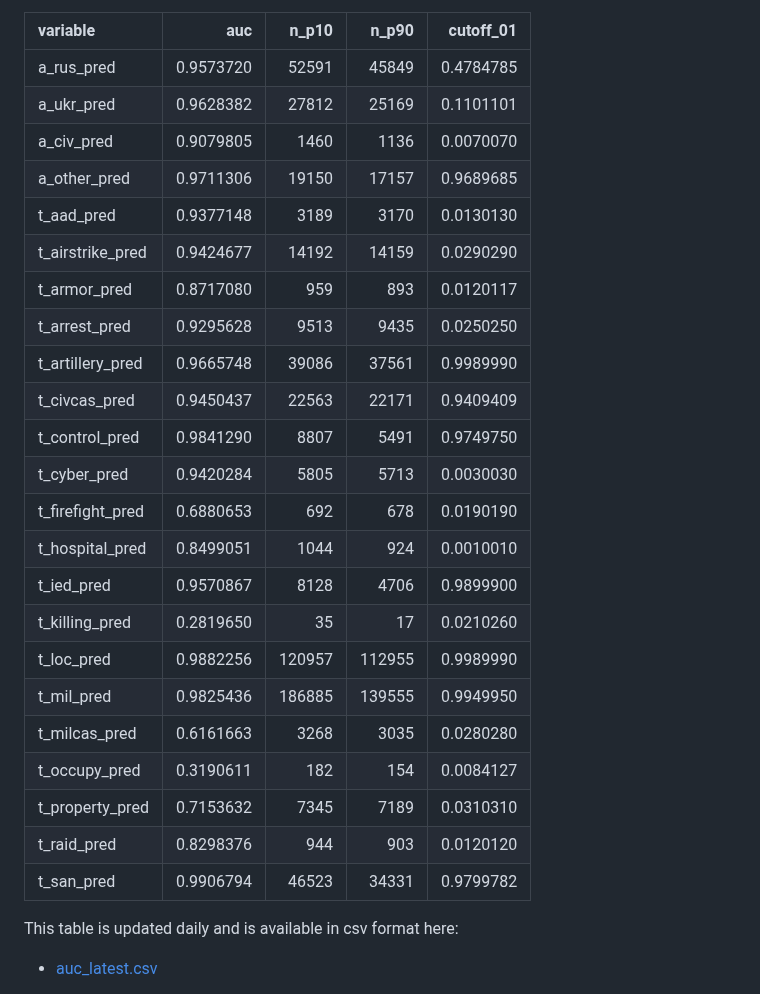
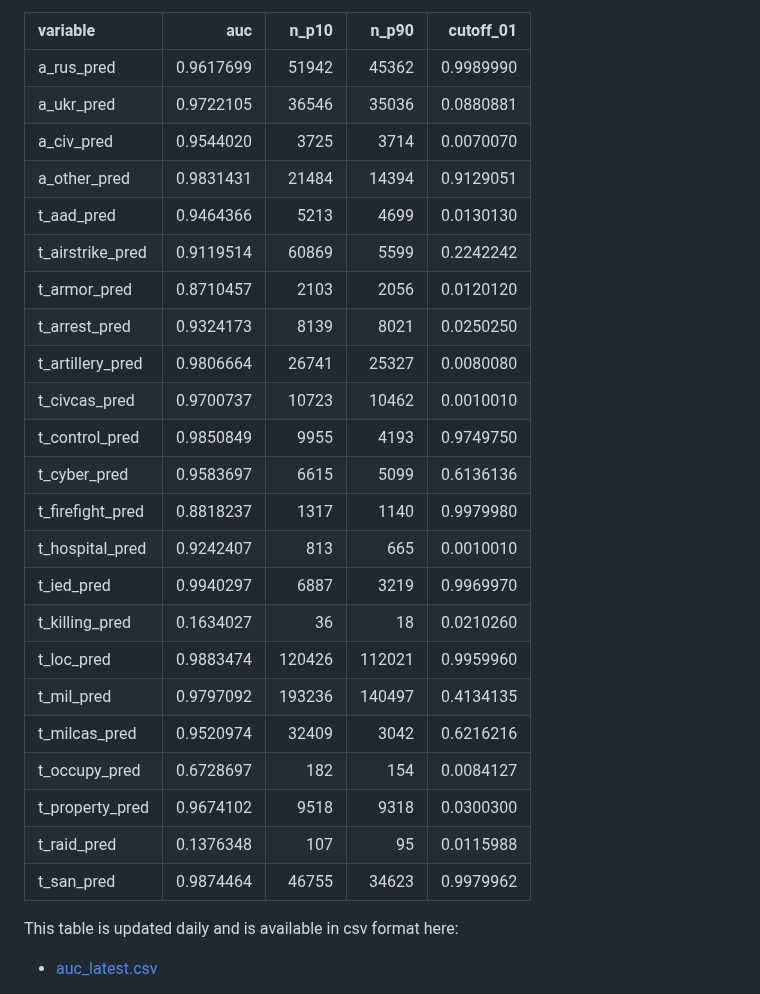
Before and after one commit to zhukovyuri/VIINA, a Markdown page: README.md, the part around the change. Drawn GitHub-style.

Commit message:
Data update

```diff
--- a/README.md
+++ b/README.md
@@ -134,29 +134,29 @@ Below are in-sample prediction accuracy statistics for each variable (auc: area
 
 |variable         |       auc|  n_p10|  n_p90| cutoff_01|
 |:----------------|---------:|------:|------:|---------:|
-|a_rus_pred       | 0.9573720|  52591|  45849| 0.4784785|
-|a_ukr_pred       | 0.9628382|  27812|  25169| 0.1101101|
-|a_civ_pred       | 0.9079805|   1460|   1136| 0.0070070|
-|a_other_pred     | 0.9711306|  19150|  17157| 0.9689685|
-|t_aad_pred       | 0.9377148|   3189|   3170| 0.0130130|
-|t_airstrike_pred | 0.9424677|  14192|  14159| 0.0290290|
-|t_armor_pred     | 0.8717080|    959|    893| 0.0120117|
-|t_arrest_pred    | 0.9295628|   9513|   9435| 0.0250250|
-|t_artillery_pred | 0.9665748|  39086|  37561| 0.9989990|
-|t_civcas_pred    | 0.9450437|  22563|  22171| 0.9409409|
-|t_control_pred   | 0.9841290|   8807|   5491| 0.9749750|
-|t_cyber_pred     | 0.9420284|   5805|   5713| 0.0030030|
-|t_firefight_pred | 0.6880653|    692|    678| 0.0190190|
-|t_hospital_pred  | 0.8499051|   1044|    924| 0.0010010|
-|t_ied_pred       | 0.9570867|   8128|   4706| 0.9899900|
-|t_killing_pred   | 0.2819650|     35|     17| 0.0210260|
-|t_loc_pred       | 0.9882256| 120957| 112955| 0.9989990|
-|t_mil_pred       | 0.9825436| 186885| 139555| 0.9949950|
-|t_milcas_pred    | 0.6161663|   3268|   3035| 0.0280280|
-|t_occupy_pred    | 0.3190611|    182|    154| 0.0084127|
-|t_property_pred  | 0.7153632|   7345|   7189| 0.0310310|
-|t_raid_pred      | 0.8298376|    944|    903| 0.0120120|
-|t_san_pred       | 0.9906794|  46523|  34331| 0.9799782|
+|a_rus_pred       | 0.9617699|  51942|  45362| 0.9989990|
+|a_ukr_pred       | 0.9722105|  36546|  35036| 0.0880881|
+|a_civ_pred       | 0.9544020|   3725|   3714| 0.0070070|
+|a_other_pred     | 0.9831431|  21484|  14394| 0.9129051|
+|t_aad_pred       | 0.9464366|   5213|   4699| 0.0130130|
+|t_airstrike_pred | 0.9119514|  60869|   5599| 0.2242242|
+|t_armor_pred     | 0.8710457|   2103|   2056| 0.0120120|
+|t_arrest_pred    | 0.9324173|   8139|   8021| 0.0250250|
+|t_artillery_pred | 0.9806664|  26741|  25327| 0.0080080|
+|t_civcas_pred    | 0.9700737|  10723|  10462| 0.0010010|
+|t_control_pred   | 0.9850849|   9955|   4193| 0.9749750|
+|t_cyber_pred     | 0.9583697|   6615|   5099| 0.6136136|
+|t_firefight_pred | 0.8818237|   1317|   1140| 0.9979980|
+|t_hospital_pred  | 0.9242407|    813|    665| 0.0010010|
+|t_ied_pred       | 0.9940297|   6887|   3219| 0.9969970|
+|t_killing_pred   | 0.1634027|     36|     18| 0.0210260|
+|t_loc_pred       | 0.9883474| 120426| 112021| 0.9959960|
+|t_mil_pred       | 0.9797092| 193236| 140497| 0.4134135|
+|t_milcas_pred    | 0.9520974|  32409|   3042| 0.6216216|
+|t_occupy_pred    | 0.6728697|    182|    154| 0.0084127|
+|t_property_pred  | 0.9674102|   9518|   9318| 0.0300300|
+|t_raid_pred      | 0.1376348|    107|     95| 0.0115988|
+|t_san_pred       | 0.9874464|  46755|  34623| 0.9979962|
 
 This table is updated daily and is available in csv format here:
 
```
Also changed, not shown: Figures/Maps/map_all_latest.png, Figures/Maps/map_ctr_latest.png, Figures/Maps/map_war_latest.png, Figures/Time/time_all_latest.png, Figures/Time/time_war_latest.png, 2 other files.
